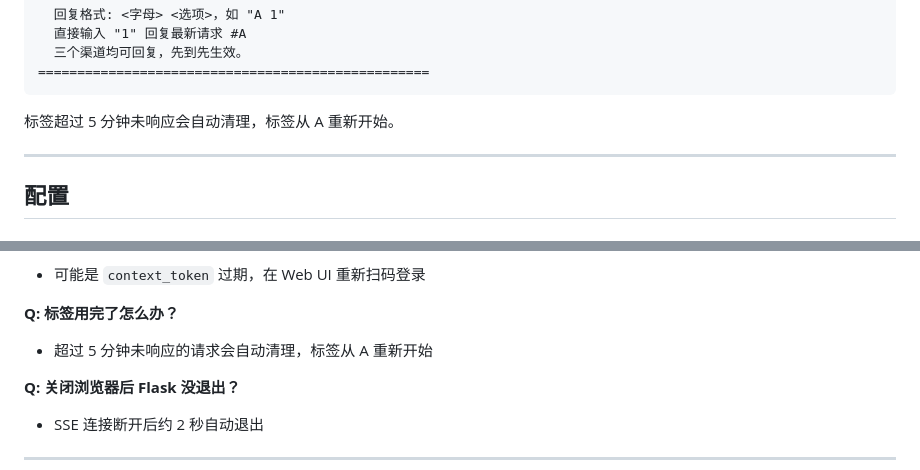
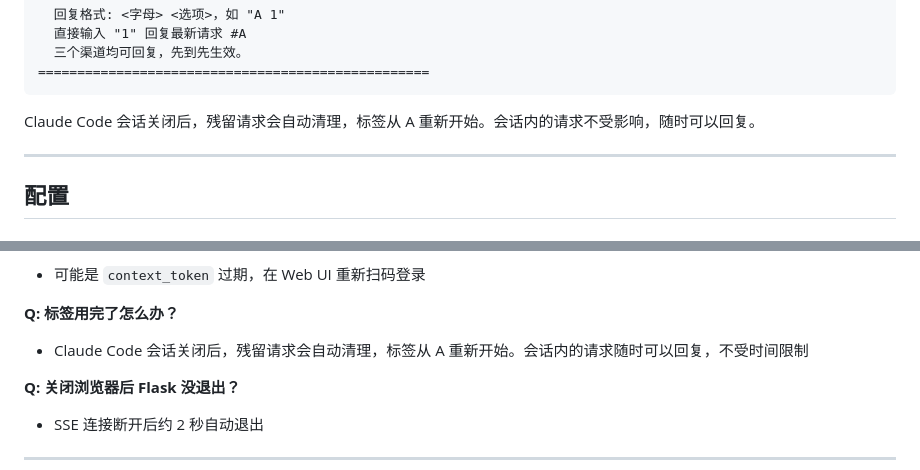
Before and after one commit to Tommie-P-xl/claude-code-notify-plus, a Markdown page: README.md, 2 parts joined by grey strips. GitHub-like rendering.

Commit message:
docs: update README cleanup description (PID-based, not time-based)
Requests are now cleaned up when the Claude Code session closes
(PID exits), not after a fixed timeout. Active sessions can
reply at any time without time limits.

Co-Authored-By: Claude Opus 4.7 <noreply@anthropic.com>

````diff
--- a/README.md
+++ b/README.md
@@ -199,7 +199,7 @@ A 是         → 关键词匹配：是/yes/ok/批准 → 批准
 ==================================================
 ```
 
-标签超过 5 分钟未响应会自动清理，标签从 A 重新开始。
+Claude Code 会话关闭后，残留请求会自动清理，标签从 A 重新开始。会话内的请求不受影响，随时可以回复。
 
 ---
 
@@ -295,7 +295,7 @@ python notify.py --ui         # 启动 Web 界面
 - 可能是 `context_token` 过期，在 Web UI 重新扫码登录
 
 **Q: 标签用完了怎么办？**
-- 超过 5 分钟未响应的请求会自动清理，标签从 A 重新开始
+- Claude Code 会话关闭后，残留请求会自动清理，标签从 A 重新开始。会话内的请求随时可以回复，不受时间限制
 
 **Q: 关闭浏览器后 Flask 没退出？**
 - SSE 连接断开后约 2 秒自动退出
````
